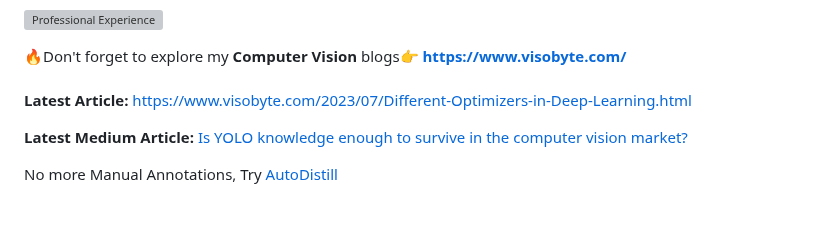
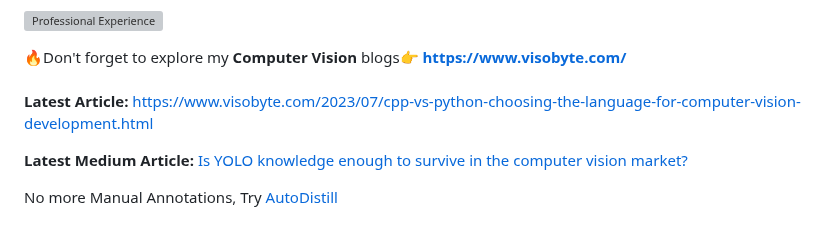
Before and after one commit to RizwanMunawar/RizwanMunawar, a Markdown page: README.md, the part around the change. Drawn GitHub-style; grey boxes are pictures that could not be loaded.

```diff
--- a/README.md
+++ b/README.md
@@ -3,7 +3,7 @@
  🔥Don't forget to explore my <b>Computer Vision</b> blogs👉
 <b>https://www.visobyte.com/</b>
 <br><br>
-<b>Latest Article:</b> https://www.visobyte.com/2023/07/Different-Optimizers-in-Deep-Learning.html
+<b>Latest Article:</b> https://www.visobyte.com/2023/07/cpp-vs-python-choosing-the-language-for-computer-vision-development.html
 <br>
 
 <b>Latest Medium Article: </b> <a href="https://medium.com/p/cb9d9e056842">Is YOLO knowledge enough to survive in the computer vision market?</a>
```
